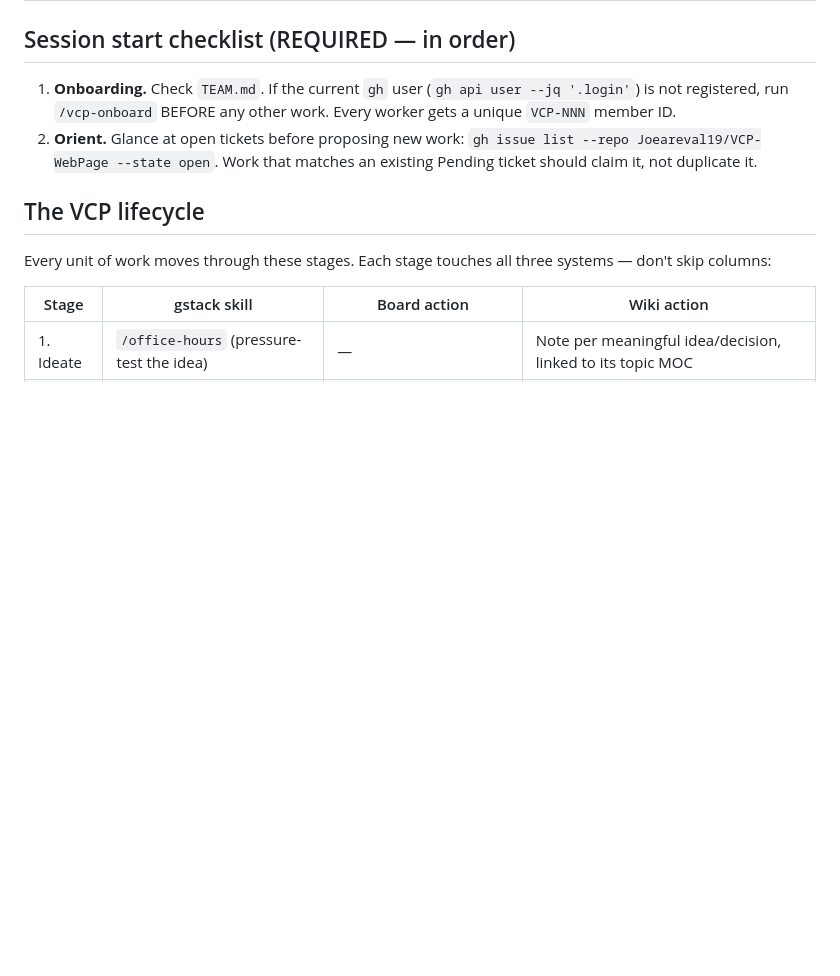
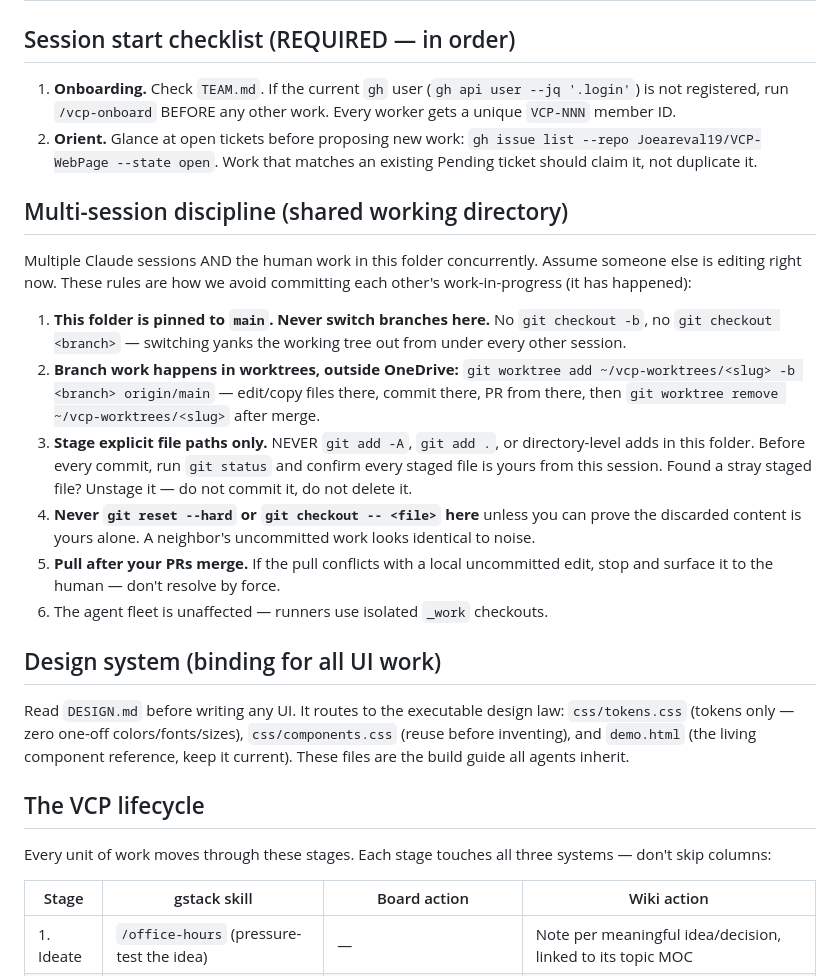
Before and after one commit to Joeareval19/VCP-WebPage, a Markdown page: CLAUDE.md, the part around the change. GitHub-like rendering; blank space fills up the shorter version.

Commit message:
Add DESIGN.md build guide + CLAUDE.md: design-system routing and multi-session discipline
Co-Authored-By: Claude Opus 4.8 <noreply@anthropic.com>

```diff
--- a/CLAUDE.md
+++ b/CLAUDE.md
@@ -19,6 +19,39 @@ vault** (why decisions were made).
    `gh issue list --repo Joeareval19/VCP-WebPage --state open`.
    Work that matches an existing Pending ticket should claim it, not
    duplicate it.
+
+## Multi-session discipline (shared working directory)
+
+Multiple Claude sessions AND the human work in this folder concurrently.
+Assume someone else is editing right now. These rules are how we avoid
+committing each other's work-in-progress (it has happened):
+
+1. **This folder is pinned to `main`. Never switch branches here.** No
+   `git checkout -b`, no `git checkout <branch>` — switching yanks the
+   working tree out from under every other session.
+2. **Branch work happens in worktrees, outside OneDrive:**
+   `git worktree add ~/vcp-worktrees/<slug> -b <branch> origin/main`
+   — edit/copy files there, commit there, PR from there, then
+   `git worktree remove ~/vcp-worktrees/<slug>` after merge.
+3. **Stage explicit file paths only.** NEVER `git add -A`, `git add .`, or
+   directory-level adds in this folder. Before every commit, run
+   `git status` and confirm every staged file is yours from this session.
+   Found a stray staged file? Unstage it — do not commit it, do not delete it.
+4. **Never `git reset --hard` or `git checkout -- <file>` here** unless you
+   can prove the discarded content is yours alone. A neighbor's uncommitted
+   work looks identical to noise.
+5. **Pull after your PRs merge.** If the pull conflicts with a local
+   uncommitted edit, stop and surface it to the human — don't resolve by
+   force.
+6. The agent fleet is unaffected — runners use isolated `_work` checkouts.
+
+## Design system (binding for all UI work)
+
+Read `DESIGN.md` before writing any UI. It routes to the executable design
+law: `css/tokens.css` (tokens only — zero one-off colors/fonts/sizes),
+`css/components.css` (reuse before inventing), and `demo.html` (the living
+component reference, keep it current). These files are the build guide all
+agents inherit.
 
 ## The VCP lifecycle
 
```
Also changed, not shown: DESIGN.md (added, +38 -0 lines).
